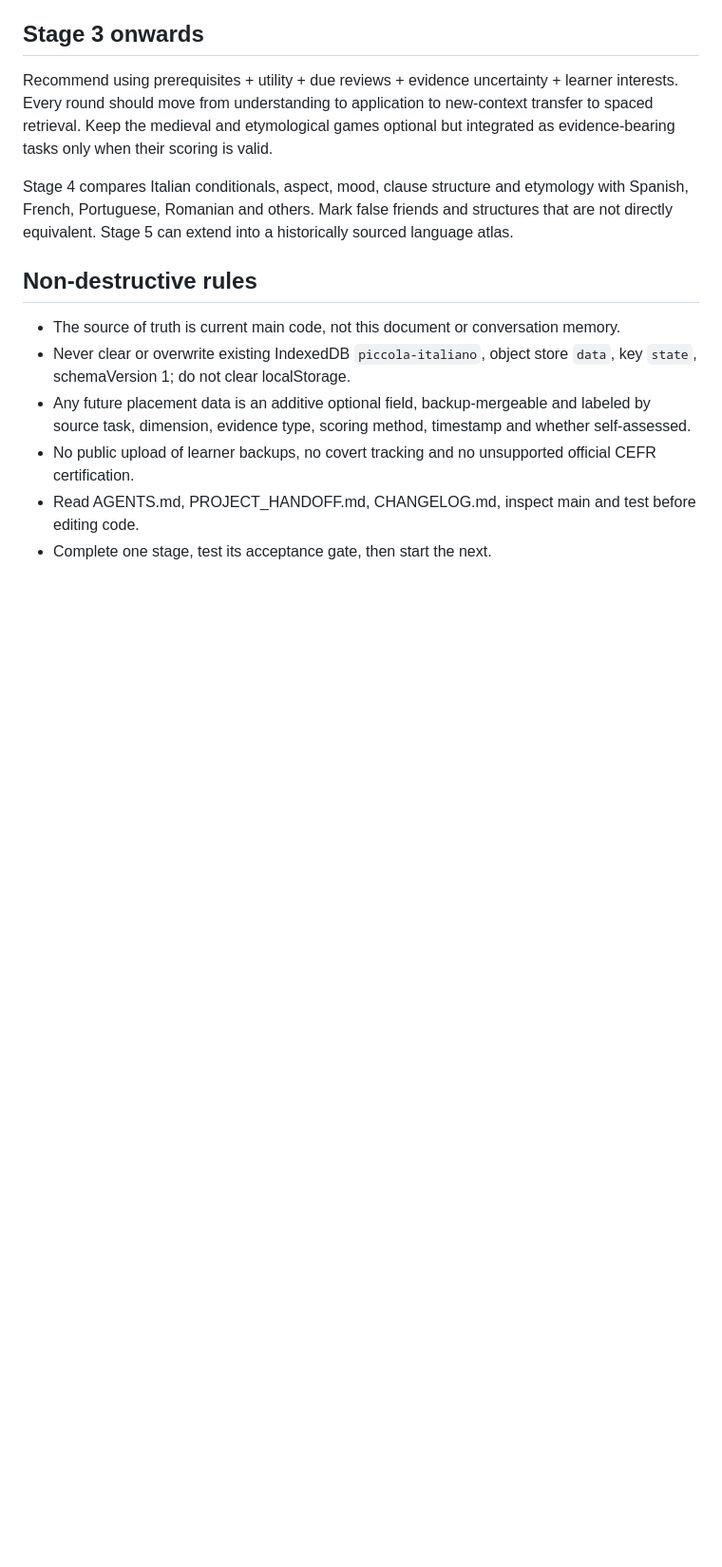
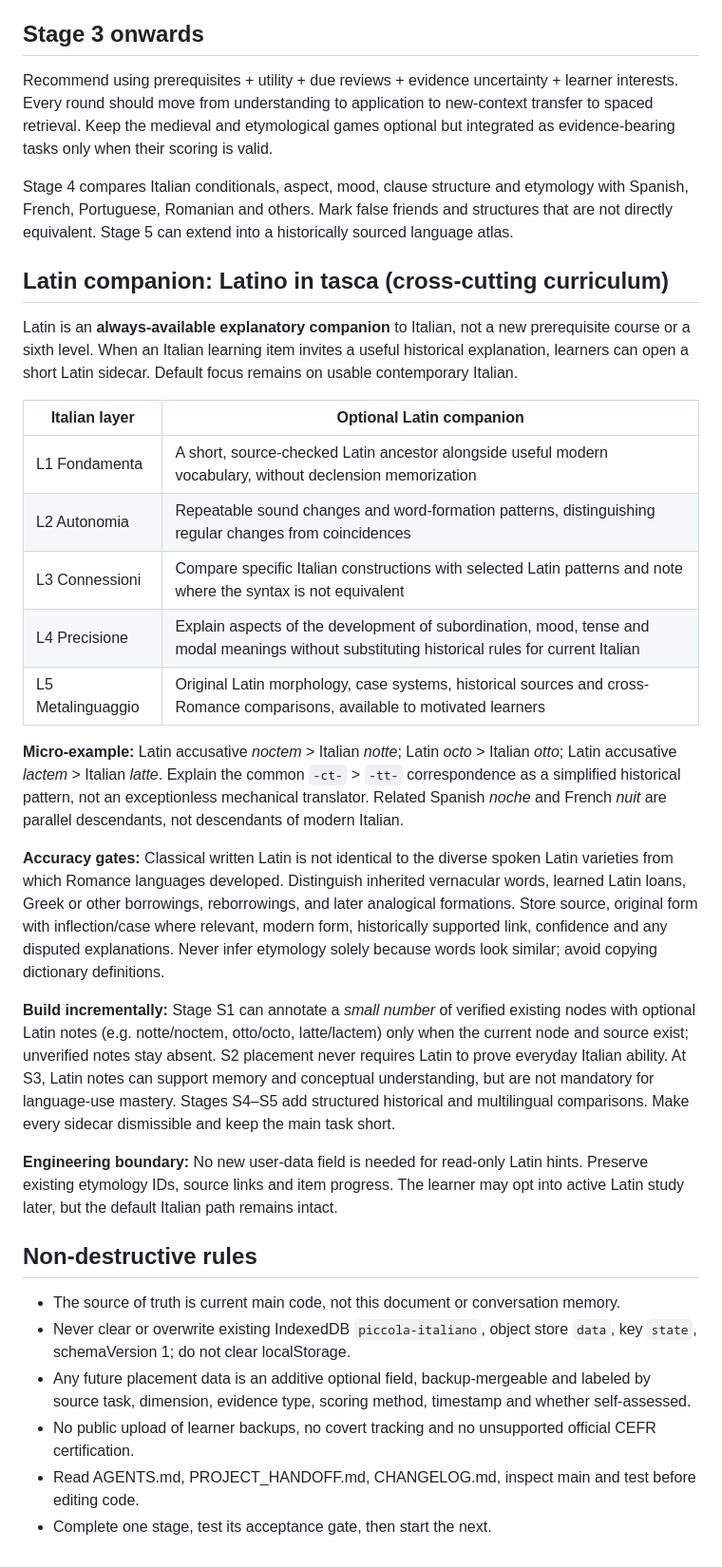
Before and after one commit to Gewuerzei/piccola-italiano, a Markdown page: LEARNING_ARCHITECTURE.md, the part around the change. Shown at 95% size. GitHub-like rendering; blank space fills up the shorter version.

Commit message:
docs: Latin-as-companion across all Italian learning layers

```diff
--- a/LEARNING_ARCHITECTURE.md
+++ b/LEARNING_ARCHITECTURE.md
@@ -61,6 +61,25 @@ Recommend using prerequisites + utility + due reviews + evidence uncertainty + l
 
 Stage 4 compares Italian conditionals, aspect, mood, clause structure and etymology with Spanish, French, Portuguese, Romanian and others. Mark false friends and structures that are not directly equivalent. Stage 5 can extend into a historically sourced language atlas.
 
+## Latin companion: Latino in tasca (cross-cutting curriculum)
+
+Latin is an **always-available explanatory companion** to Italian, not a new prerequisite course or a sixth level. When an Italian learning item invites a useful historical explanation, learners can open a short Latin sidecar. Default focus remains on usable contemporary Italian.
+
+| Italian layer | Optional Latin companion |
+| --- | --- |
+| L1 Fondamenta | A short, source-checked Latin ancestor alongside useful modern vocabulary, without declension memorization |
+| L2 Autonomia | Repeatable sound changes and word-formation patterns, distinguishing regular changes from coincidences |
+| L3 Connessioni | Compare specific Italian constructions with selected Latin patterns and note where the syntax is not equivalent |
+| L4 Precisione | Explain aspects of the development of subordination, mood, tense and modal meanings without substituting historical rules for current Italian |
+| L5 Metalinguaggio | Original Latin morphology, case systems, historical sources and cross-Romance comparisons, available to motivated learners |
+
+**Micro-example:** Latin accusative *noctem* > Italian *notte*; Latin *octo* > Italian *otto*; Latin accusative *lactem* > Italian *latte*. Explain the common `-ct-` > `-tt-` correspondence as a simplified historical pattern, not an exceptionless mechanical translator. Related Spanish *noche* and French *nuit* are parallel descendants, not descendants of modern Italian.
+
+**Accuracy gates:** Classical written Latin is not identical to the diverse spoken Latin varieties from which Romance languages developed. Distinguish inherited vernacular words, learned Latin loans, Greek or other borrowings, reborrowings, and later analogical formations. Store source, original form with inflection/case where relevant, modern form, historically supported link, confidence and any disputed explanations. Never infer etymology solely because words look similar; avoid copying dictionary definitions.
+
+**Build incrementally:** Stage S1 can annotate a *small number* of verified existing nodes with optional Latin notes (e.g. notte/noctem, otto/octo, latte/lactem) only when the current node and source exist; unverified notes stay absent. S2 placement never requires Latin to prove everyday Italian ability. At S3, Latin notes can support memory and conceptual understanding, but are not mandatory for language-use mastery. Stages S4–S5 add structured historical and multilingual comparisons. Make every sidecar dismissible and keep the main task short.
+
+**Engineering boundary:** No new user-data field is needed for read-only Latin hints. Preserve existing etymology IDs, source links and item progress. The learner may opt into active Latin study later, but the default Italian path remains intact.
 ## Non-destructive rules
 
 - The source of truth is current main code, not this document or conversation memory.
```
